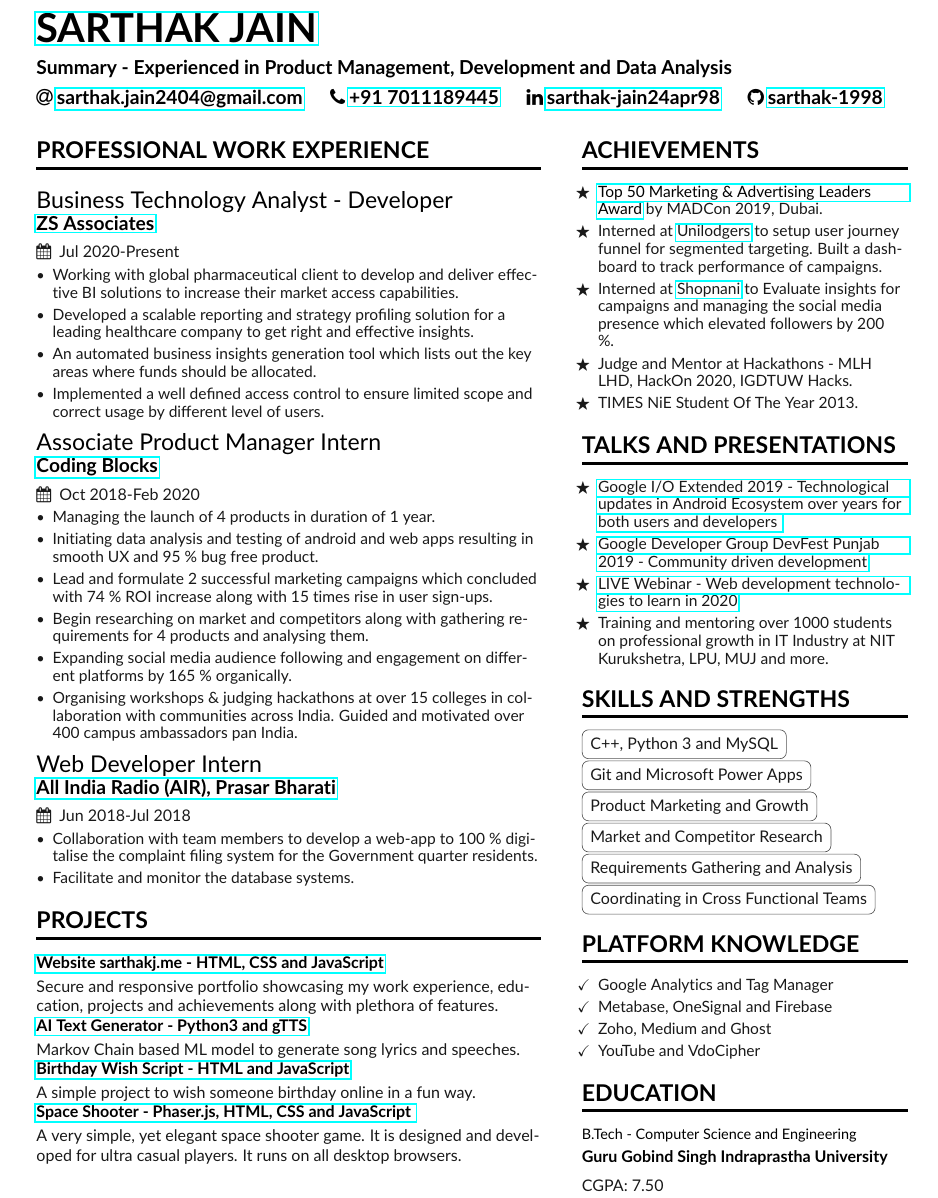
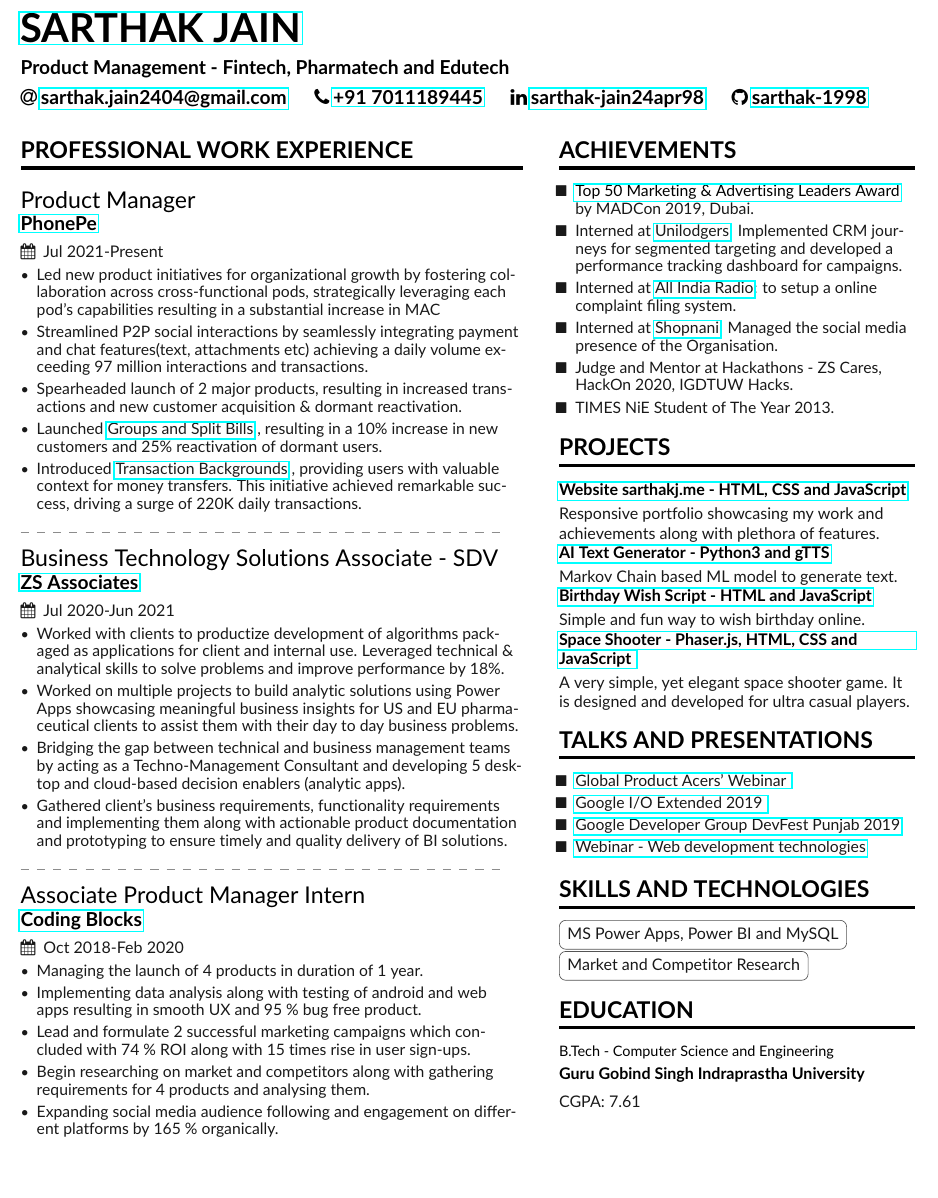
Before and after one commit to sarthak-1998/Sarthak-Latex-Resume, a LaTeX CV (Main.tex, which reads SideBar.tex): part of the page, cut so that both start at the same text, the shorter picture padded with empty space. Compiled offline with pdfLaTeX.

Commit message:
new resume

```diff
--- a/Main.tex
+++ b/Main.tex
@@ -16,7 +16,7 @@
 %% See texdoc.net/pkg/fontawecome and http://texdoc.net/pkg/academicons for full list of symbols. You MUST compile with XeLaTeX or LuaLaTeX if you want to use academicons.
 
 % Change the page layout if you need to
-\geometry{left=1.15cm,right=8.8cm,marginparwidth=7.15cm,marginparsep=0.9cm,top=0.85cm,bottom=1.0cm}
+\geometry{left=0.8cm,right=9.2cm,marginparwidth=7.8cm,marginparsep=0.8cm,top=1cm,bottom=1.0cm}
 
 % Change the font if you want to, depending on whether
 % you're using pdflatex or xelatex/lualatex
@@ -52,7 +52,7 @@
 
 \begin{document}
 \name {\href{https://www.sarthakj.me/} {Sarthak Jain}}
-\tagline{Summary - Experienced in Product Management, Development and Data Analysis}
+\tagline{Product Management - Fintech, Pharmatech and Edutech}
 % Cropped to square from https://en.wikipedia.org/wiki/Marissa_Mayer#/media/File:Marissa_Mayer_May_2014_(cropped).jpg, CC-BY 2.0
 % \photo{3.3cm}{profile.jpg}
 \personalinfo{%
@@ -78,7 +78,7 @@
 
 %% Depending on your tastes, you may want to make fonts of itemise environments slightly smaller
 
- \newcommand{\midsz}{\fontsize{9.7pt}{11pt}\selectfont}
+ \newcommand{\midsz}{\fontsize{9.8pt}{11pt}\selectfont}
 
 \AtBeginEnvironment{itemize}{\midsz}
 
@@ -88,15 +88,17 @@
 %% \cvsection title in the "main" bar.
 \cvsection[SideBar]{\Large Professional Work Experience}
 
-\cvevent{Business Technology Analyst - Developer} {\color{mecol}\href{https://www.zs.com/}{ZS Associates}}{Jul 2020-Present }{Delhi, India}
+
+\cvevent{Product Manager} {\color{mecol}\href{https://www.phonepe.com/}{PhonePe}}{Jul 2021-Present }{Delhi, India}
 \begin{itemize}
 
-\item {Working with global pharmaceutical client to develop
-and deliver effective BI solutions to increase their market access
-capabilities. }
-\item {Developed a scalable reporting and strategy profiling solution for a leading healthcare company to get right and effective insights. }
-\item {An automated business insights generation tool which lists out the key areas where funds should be allocated.}
-\item {Implemented a well defined access control to ensure limited scope and correct usage by different level of users.}
+%\item {Working with a major pharmaceutical company to support them in commercial operations and strategy for US and EU landscape. }
+
+\item {Led new product initiatives for organizational growth by fostering collaboration across cross-functional pods, strategically leveraging each pod's capabilities resulting in a substantial increase in MAC}
+\item {Streamlined P2P social interactions by seamlessly integrating payment and chat features(text, attachments etc) achieving a daily volume exceeding 97 million interactions and transactions. }
+\item {Spearheaded launch of 2 major products, resulting in increased transactions and new customer acquisition \& dormant reactivation.}
+\item {Launched \href{https://www.phonepe.com/blog/design/phonepes-split-expenses-streamlining-group-transactions-with-ease/}{Groups and Split Bills} , resulting in a 10\% increase in new customers and 25\% reactivation of dormant users.  }
+\item { Introduced \href{https://www.instagram.com/s/aGlnaGxpZ2h0OjE3OTA3NTEwMjY4NzE2NDQ5?story_media_id=2931443902160263738&igsh=ejYyejBzODgxeXll}{Transaction Backgrounds} , providing users with valuable context for money transfers. This initiative achieved remarkable success, driving a surge of 220K daily transactions. }
 
 
 
@@ -104,28 +106,48 @@
 %\item {Documentation of business requirements (BRDs) by laying out highly detailed product requirements from stakeholders,strategizing product road-map and enlisting use-case scenarios.  }
 
 \end{itemize}
+\divider
+
+
+\cvevent{Business Technology Solutions Associate - SDV} {\color{mecol}\href{https://www.zs.com/}{ZS Associates}}{Jul 2020-Jun 2021 }{Delhi, India}
+\begin{itemize}
+
+%\item {Working with a major pharmaceutical company to support them in commercial operations and strategy for US and EU landscape. }
+\item { Worked with clients to productize development of algorithms packaged as applications for client and internal use. Leveraged technical \& analytical skills to solve problems and improve performance by 18\%.}
+\item {Worked on multiple projects to build analytic solutions using Power Apps showcasing meaningful business insights for US and EU pharmaceutical clients to assist them with their day to day business problems. }
+\item {Bridging the gap between technical and business management teams by acting as a Techno-Management Consultant and developing 5 desktop and cloud-based decision enablers (analytic apps).}
+\item {	Gathered client’s business requirements, functionality requirements and implementing them along with actionable product documentation and prototyping to ensure timely and quality delivery of BI solutions. }
+
+
+
+%\item {Added a functionality to show analysis of previous and prediction for upcoming years.}
+%\item {Documentation of business requirements (BRDs) by laying out highly detailed product requirements from stakeholders,strategizing product road-map and enlisting use-case scenarios.  }
+
+\end{itemize}
+\divider
+
 
 \cvevent{Associate Product Manager Intern} {\color{mecol}\href{https://codingblocks.com}{Coding Blocks}}{Oct 2018-Feb 2020}{Delhi, India}
 \begin{itemize}
 %\item Spearheaded the adoption of new methodologies in company to bring in real-time data monitoring, trace-ability and achieve compliance.
 \item {Managing the launch of 4 products in duration of 1 year. }
-\item {Initiating data analysis and testing of android and web apps resulting in smooth UX and 95 \% bug free product.}
-\item { Lead and formulate 2 successful marketing campaigns which concluded with 74 \% ROI increase along with 15 times rise in user sign-ups.}
+\item {Implementing data analysis along with testing of android and web apps resulting in smooth UX and 95 \% bug free product.}
+\item { Lead and formulate 2 successful marketing campaigns which concluded with 74 \% ROI along with 15 times rise in user sign-ups.}
 % \item { new business campaigns for the growth, which resulted in 1500 times increase in user sign-ups.}
 \item {Begin researching on market and competitors along with gathering requirements for 4 products and analysing them.}
 \item {Expanding social media audience following and engagement on different platforms by 165 \% organically.}
-\item {Organising workshops \& judging hackathons at over 15 colleges in collaboration with communities across India. Guided and motivated over 400 campus ambassadors pan India.}
+
 \end{itemize}
 
 
 
 
-\cvevent{Web Developer Intern}{\color{mecol}\href{https://allindiaradio.gov.in/}{All India Radio (AIR), Prasar Bharati}}{Jun 2018-Jul 2018 }{New Delhi, India}
-\begin{itemize}
-\item {Collaboration with team members to develop a web-app to 100 \% digitalise the complaint filing system for the Government quarter residents. }
-\item {Facilitate and monitor the database systems.}
+%\cvevent{Web Developer Intern}{\color{mecol}\href{https://allindiaradio.gov.in/}{All India Radio (AIR), Prasar Bharati}}{Jun 2018-Jul 2018 }{New Delhi, India}
+%\begin{itemize}
+%\item {Collaboration with team members to develop a web-app to 100 \% digitalise the complaint filing system for the Government quarter residents. }
+%\item {Facilitate and monitor the database systems.}
 
-\end{itemize}
+%\end{itemize}
 
 
 
@@ -137,22 +159,7 @@
 
 %\end{itemize}
 
-\cvsection{\Large  Projects}
 
-\cvproject{\color{mecol}\href{https://sarthakj.me}{Website sarthakj.me - \color{black}  HTML, CSS and JavaScript}}
-
-{ Secure and responsive portfolio showcasing my work experience, education, projects and achievements along with plethora of features. }
-
-\cvproject{\color{mecol}\href{https://github.com/sarthak-1998/Rap-Generator}{AI Text Generator - \color{black}Python3 and gTTS}}
-
-
-    {Markov Chain based ML model to generate song lyrics and speeches. }
-
-
-
-\cvproject{\color{mecol}\href{http://www.sarthakj.me/Birthday-Wish-Script/}{Birthday Wish Script - \color{black} HTML and JavaScript}}
-
- {A simple project to wish someone birthday online in a fun way.}
 
 
 %\cvproject{\color{mecol}\href{https://github.com/sarthak-1998/Parking%-Lot-Problem}{Parking Lot App - \color{black}Ruby}}
@@ -180,9 +187,8 @@
 
 %{A web application to show my projects with LIVE coding animations.}
 
-\cvproject{\color{mecol}\href{https://www.sarthakj.me/PhaserBootcampGame/}{Space Shooter - \color{black}Phaser.js, HTML, CSS and JavaScript }}
 
-    { A very simple, yet elegant space shooter game. It is designed and developed for ultra casual players. It runs on all desktop browsers. }
+
 
 
 
--- a/SideBar.tex
+++ b/SideBar.tex
@@ -4,51 +4,77 @@
 \cvsection{\Large ACHIEVEMENTS }
 
 \begin{itemize}
-    \item [$\bigstar$] {\color{LightGrey} \color{mecol}\href{https://drive.google.com/drive/folders/1W8HZmATotqPVJcRV8dol9LuKinMlSWxu?usp=sharing }{Top 50 Marketing \& Advertising Leaders Award} \color{LightGrey}by MADCon 2019,  Dubai.}
+    \item [$\blacksquare$] {\color{LightGrey} \color{mecol}\href{https://drive.google.com/drive/folders/1W8HZmATotqPVJcRV8dol9LuKinMlSWxu?usp=sharing }{Top 50 Marketing \& Advertising Leaders Award} \color{LightGrey}by MADCon 2019,  Dubai.}
 
 
 
-     \item [$\bigstar$] { Interned at {\href{https://www.unilodgers.com/} {Unilodgers}} to setup user journey funnel for segmented targeting. Built a dashboard to track performance of campaigns. }
+     \item [$\blacksquare$] { Interned at {\href{https://www.unilodgers.com/} {Unilodgers}}: Implemented CRM journeys for segmented targeting and developed a performance tracking dashboard for campaigns. }
 
-     \item [$\bigstar$] { Interned at {\href{https://angel.co/company/shopnani-1}{Shopnani}} to Evaluate insights for campaigns and managing the social media presence which elevated followers by 200 \%. }
+      \item [$\blacksquare$] { Interned at {\href{https://newsonair.gov.in/} {All India Radio}}: to setup a online complaint filing system. }
 
-      \item [$\bigstar$] { Judge and Mentor at Hackathons - MLH LHD, HackOn 2020,  IGDTUW Hacks.}
+     \item [$\blacksquare$] { Interned at {\href{https://angel.co/company/shopnani-1}{Shopnani}}: Managed the social media presence of the Organisation. }
 
-      \item [$\bigstar$] { TIMES NiE Student Of The Year 2013.}
+      \item [$\blacksquare$] { Judge and Mentor at Hackathons - ZS Cares, HackOn 2020,  IGDTUW Hacks.}
+
+      \item [$\blacksquare$] { TIMES NiE Student of The Year 2013.}
 
     \end{itemize}
+
+    \cvsection{\Large  Projects}
+
+\cvproject{\color{mecol}\href{https://sarthakj.me}{Website sarthakj.me - \color{black}  HTML, CSS and JavaScript}}
+
+{ Responsive portfolio showcasing my work and achievements along with plethora of features. }
+
+\cvproject{\color{mecol}\href{https://github.com/sarthak-1998/Rap-Generator}{AI Text Generator - \color{black}Python3 and gTTS}}
+
+
+    {Markov Chain based ML model to generate text. }
+
+
+
+\cvproject{\color{mecol}\href{http://www.sarthakj.me/Birthday-Wish-Script/}{Birthday Wish Script - \color{black} HTML and JavaScript}}
+
+ {Simple and fun way to wish birthday online.}
+
+ \cvproject{\color{mecol}\href{https://www.sarthakj.me/PhaserBootcampGame/}{Space Shooter - \color{black}Phaser.js, HTML, CSS and JavaScript }}
+
+    { A very simple, yet elegant space shooter game. It is designed and developed for ultra casual players. }
+
 
     \cvsection{\Large TALKS and PRESENTATIONS}
 
 \begin{itemize}
    % \item   \color{blue}G\color{red}o\color{yellow}o\color{blue}g\color{teal}l\color{red}e \color{LightGrey}
-      \item [$\bigstar$] \href{https://www.linkedin.com/posts/sarthak-jain24apr98_io19extended-google-io-activity-6542084758430674944-dDkg }   {Google I/O Extended 2019 - Technological updates in Android Ecosystem over years for both users and developers }
-    \item [$\bigstar$] \href{https://www.linkedin.com/posts/sarthak-jain24apr98_devfest-googledevelopergroups-womentechmakers-activity-6588625422014091264-Pbc-/} {Google Developer Group DevFest Punjab 2019 - Community driven development}
+    \item [$\blacksquare$] \href{https://www.linkedin.com/video/event/urn:li:ugcPost:6914574200020094976/}   {Global Product Acers' Webinar }
+      \item [$\blacksquare$] \href{https://www.linkedin.com/posts/sarthak-jain24apr98_io19extended-google-io-activity-6542084758430674944-dDkg }   {Google I/O Extended 2019 }
+    \item [$\blacksquare$] \href{https://www.linkedin.com/posts/sarthak-jain24apr98_devfest-googledevelopergroups-womentechmakers-activity-6588625422014091264-Pbc-/} {Google Developer Group DevFest Punjab 2019}
      %\item Lead multiple campaigns to drive more users on platform and increase conversions significantly.
 
-     \item [$\bigstar$] \href{https://www.youtube.com/watch?v=6RS0q9Oih2E&feature=youtu.be&t=368 } {LIVE Webinar - Web development technologies to learn in 2020}
+     \item [$\blacksquare$] \href{https://www.youtube.com/watch?v=6RS0q9Oih2E&feature=youtu.be&t=368 } {Webinar - Web development technologies}
 
 
-    \item [$\bigstar$] {Training and mentoring over 1000 students on professional growth in IT Industry at NIT Kurukshetra, LPU, MUJ and more.  }
+    %\item [$\bigstar$] {Trained and mentored over 5000 students on professional growth so far.  }
 
     \end{itemize}
 
+  \cvsection{\Large Skills and Technologies}
 
- \cvsection{\Large Skills and Strengths}
+\cvtag {MS Power Apps, Power BI and MySQL} \newline
 
-\cvtag {C++, Python 3 and MySQL} \newline
 %\cvtag {AWS, GCP, DO, Azure, Heroku and Netlify} \newline
 
 %\cvtag {Microsoft Power Apps and Excel}  \newline
-\cvtag {Git and Microsoft Power Apps} \newline
 
-\cvtag {Product Marketing and Growth}  \newline
+% \cvtag {CDS, Power BI and Power Automate} \newline
+
+% \cvtag {Product Marketing and Growth}  \newline
 
 \cvtag {Market and Competitor Research}  \newline
 
-\cvtag{Requirements Gathering and Analysis} \newline
+% \cvtag{Requirements Gathering and Analysis} \newline
 
-\cvtag{Coordinating in Cross Functional Teams} \newline
+% \cvtag{Coordinating in Cross Functional Teams} \newline
 %\cvtag {Product Development for B2B and B2C}   \newline
 
 %\cvtag{Good negotiation skills} \newline
@@ -59,26 +85,30 @@
 %\cvtag{Coordinate Community Meetups}  \newline
 
 
-\cvsection{\Large  Platform Knowledge}
-   \begin{itemize}
+\cvsection{\Large Education}
+\cvevent{\small{B.Tech - Computer Science and Engineering }}
+{\normalsize{Guru Gobind Singh Indraprastha University}}
+{}{} { CGPA: 7.61 }
 
-\item [$\checkmark$] {\color {LightGrey} Google Analytics and Tag Manager}
-\item [$\checkmark$] {\color {LightGrey} Metabase, OneSignal and Firebase}
+
+
+%\cvsection{\Large  Platform Knowledge}
+ %  \begin{itemize}
+
+%\item [$\checkmark$] {\color {LightGrey} Google Analytics and Tag Manager}
+%\item [$\checkmark$] {\color {LightGrey} Metabase, OneSignal and Firebase}
 %\item [$\checkmark$] {\color {LightGrey} LinkedIn}
 %\item [$\checkmark$] {\color {LightGrey} }
 %\item [$\checkmark$] {\color {LightGrey} Microsoft Power Apps}
-\item [$\checkmark$] {\color {LightGrey} Zoho, Medium and Ghost }
-\item [$\checkmark$] {\color {LightGrey} YouTube and VdoCipher}
+%\item [$\checkmark$] {\color {LightGrey} Zoho, Medium and Ghost }
+%\item [$\checkmark$] {\color {LightGrey} YouTube and VdoCipher}
 
 
 
-\end{itemize}
+%\end{itemize}
 
 
-\cvsection{\Large Education}
-\cvevent{\small{B.Tech - Computer Science and Engineering }}
-{\normalsize{Guru Gobind Singh Indraprastha University}}
-{}{} { CGPA: 7.50 }
+
 %\cvevent{\small{Senior Secondary Education- 12th (CBSE)}}{\small{Kendriya Vidyalaya sector-8 Rohini, Delhi}}{2016 \hspace{1cm} Percentage: 90.2 \%}{}
 %%\cvevent{\small{Secondary Education-10th (CBSE)}}{\small{Kendriya Vidyalaya sector-8 Rohini, Delhi}}{2014 \hspace{1cm} CGPA: 10}{}
 
```
Also changed, not shown: Overleaf_README.md (line endings or trailing spaces), README.md, 1 other file.
